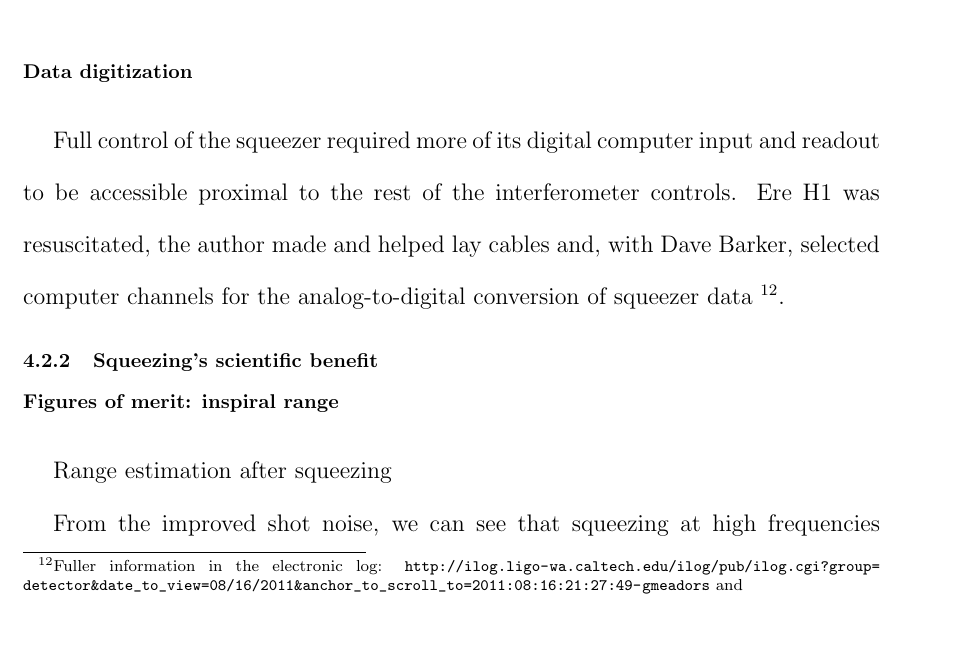
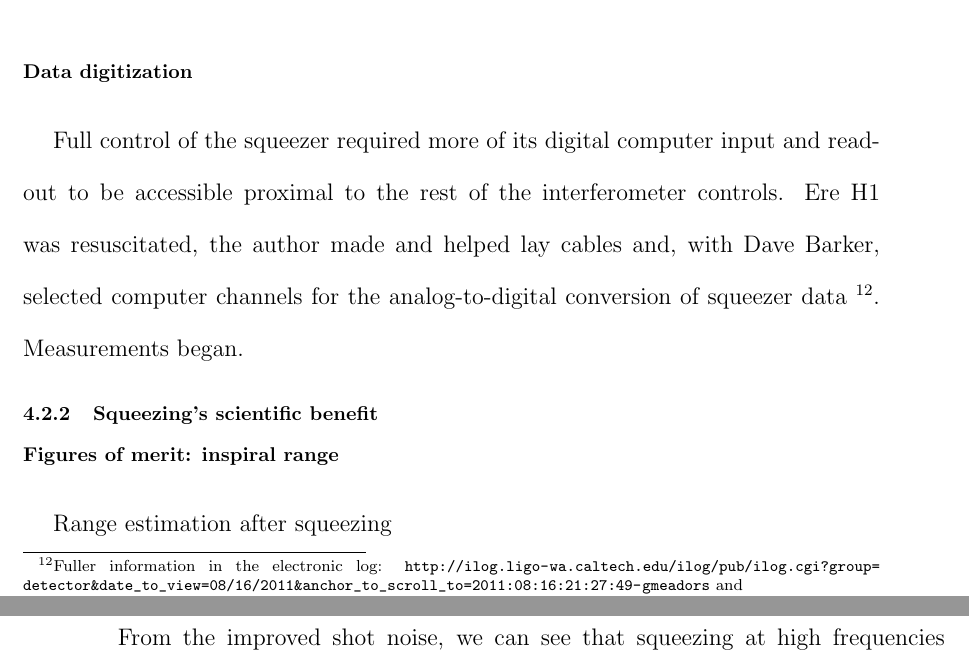
Before and after one commit to grantmeadors/Meadors-thesis, a LaTeX thesis (thesis.tex, which reads chap4.tex): part of page 119 of 198 before the commit and two parts of pages 119 and 120 of 198 after it, the two joined at a grey line, cut so that both start at the same text, the shorter picture padded with empty space. Compiled offline with pdfLaTeX; a LaTeX package or settings file that is missing is left out.

Commit message:
Realigned some stuff

```diff
--- a/chap4.tex
+++ b/chap4.tex
@@ -269,6 +269,7 @@ In any event, the transplanted L1 OMC worked as intended inside H1.
 
 Full control of the squeezer required more of its digital computer input and readout to be accessible proximal to the rest of the interferometer controls.
 Ere H1 was resuscitated, the author made and helped lay cables and, with Dave Barker, selected computer channels for the analog-to-digital conversion of squeezer data \footnote{Fuller information in the electronic log: \url{http://ilog.ligo-wa.caltech.edu/ilog/pub/ilog.cgi?group=detector&date_to_view=08/16/2011&anchor_to_scroll_to=2011:08:16:21:27:49-gmeadors} and \\ \url{wa.caltech.edu/ilog/pub/ilog.cgi?group=detector&date_to_view=08/26/2011&anchor_to_scroll_to=2011:08:26:15:08:16-gmeadors}}.
+Measurements began.
 
                 %Electronic cabling and analog-to-digital converter installation.
                 %Added data channels with David Barker.
@@ -296,10 +298,12 @@ Ere H1 was resuscitated, the author made and helped lay cables and, with Dave Ba
 \end{center}
 \end{figure}
+
 \begin{figure}
 \begin{center}
 \includegraphics[height=0.5\paperheight, width=0.5\paperwidth,keepaspectratio]{range_integrand_difference.eps}
 \caption{Net effect of squeezing on inspiral range integrand. Scientific benefit from squeezing is evident at the few hundred Hz `bucket' where initial LIGO is most sensitive, and although low frequency noise is slightly worse, this in an already noisy spectral band. Enhanced LIGO unambigiously benefitted from squeezing, proving the technique's efficacy.
 }
+\label{squeezing_range_net}
 \end{center}
 \end{figure}
 
```
Also changed, not shown: chap4.tex (1 more changed lines), 3 other files.
